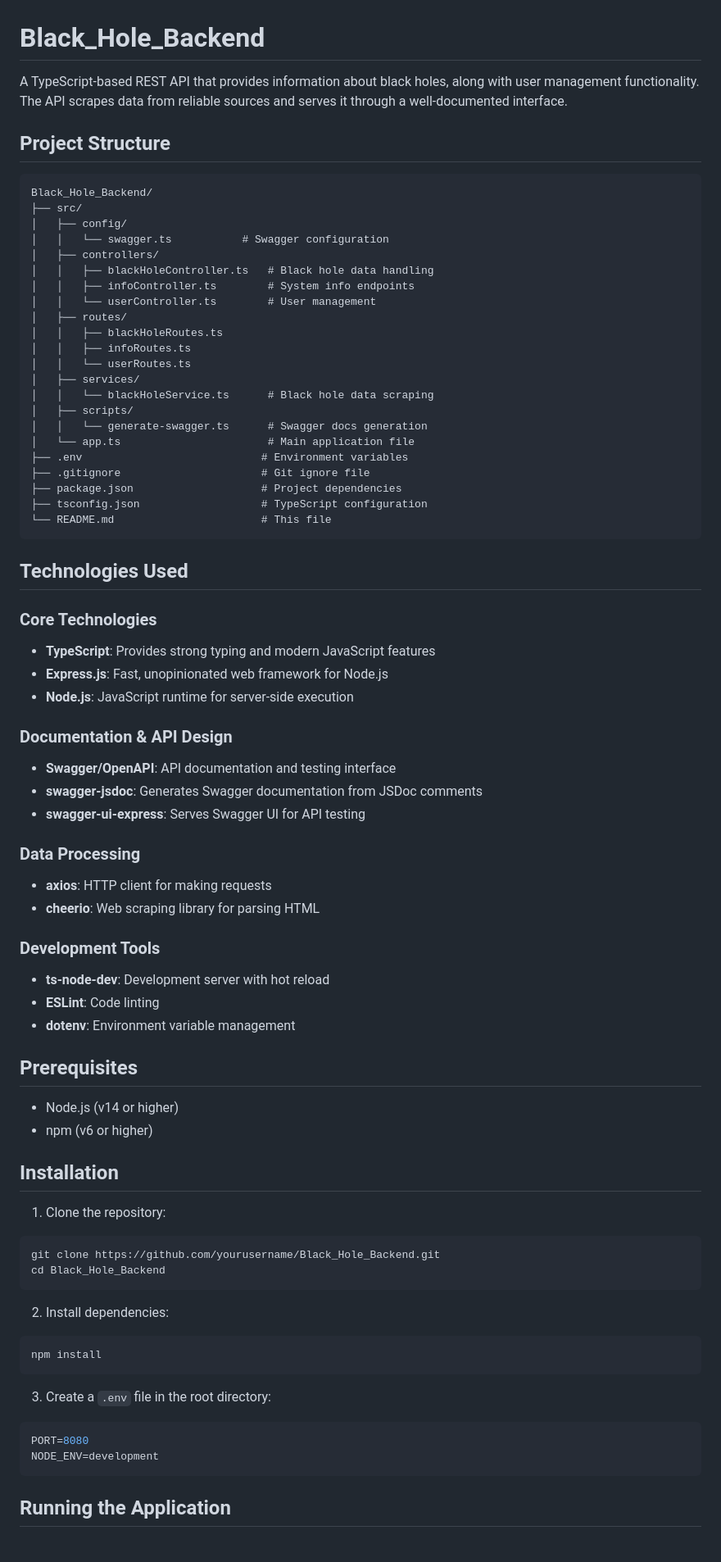
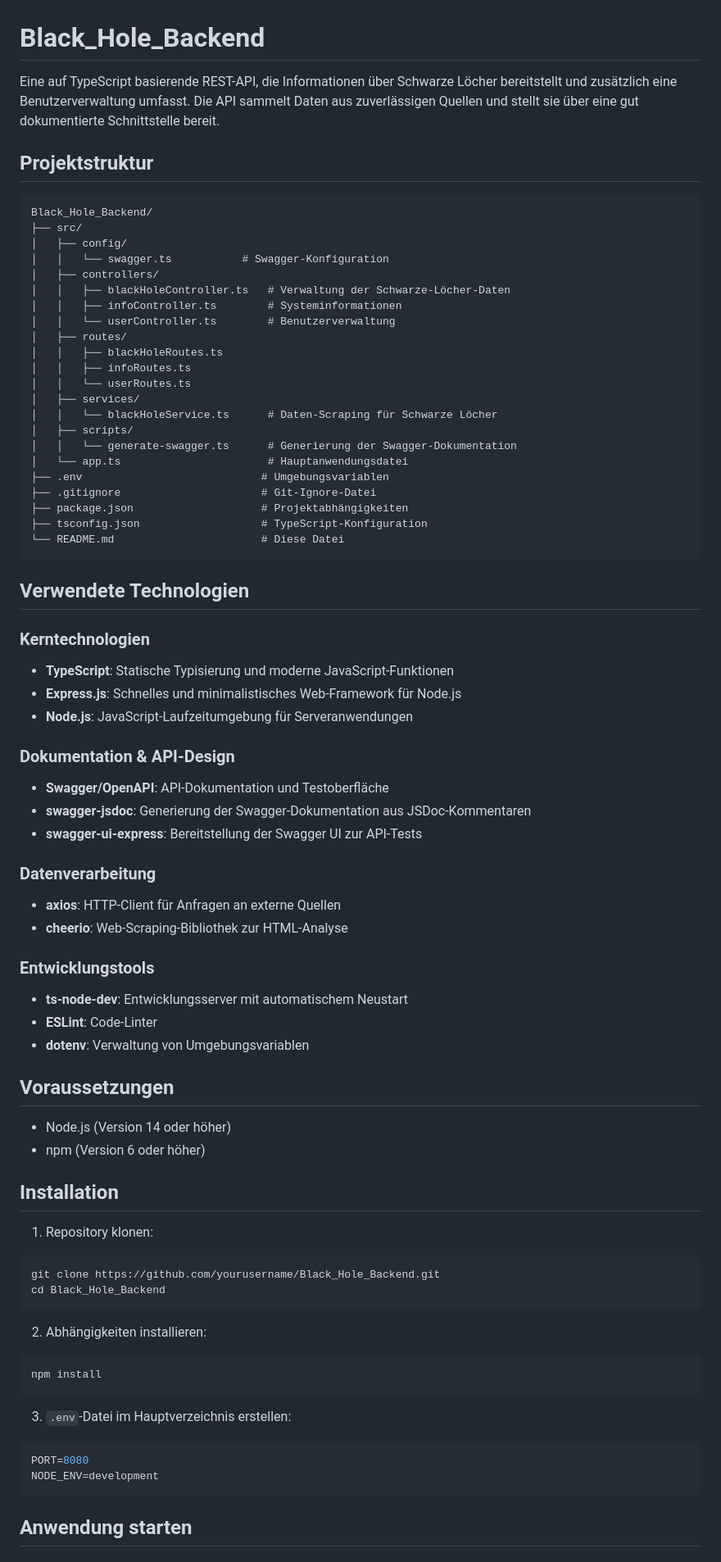
Before and after one commit to faebulinho/Black_Hole_Backend, a Markdown page: README.md, the part around the change printed below. Shown: that part at 82% size. Rendered like a GitHub page.

````diff
--- a/README.md
+++ b/README.md
@@ -1,85 +1,85 @@
 # Black_Hole_Backend
 
-A TypeScript-based REST API that provides information about black holes, along with user management functionality. The API scrapes data from reliable sources and serves it through a well-documented interface.
+Eine auf TypeScript basierende REST-API, die Informationen über Schwarze Löcher bereitstellt und zusätzlich eine Benutzerverwaltung umfasst. Die API sammelt Daten aus zuverlässigen Quellen und stellt sie über eine gut dokumentierte Schnittstelle bereit.
 
-## Project Structure
+## Projektstruktur
 
 ```
 Black_Hole_Backend/
 ├── src/
 │   ├── config/
-│   │   └── swagger.ts           # Swagger configuration
+│   │   └── swagger.ts           # Swagger-Konfiguration
 │   ├── controllers/
-│   │   ├── blackHoleController.ts   # Black hole data handling
-│   │   ├── infoController.ts        # System info endpoints
-│   │   └── userController.ts        # User management
+│   │   ├── blackHoleController.ts   # Verwaltung der Schwarze-Löcher-Daten
+│   │   ├── infoController.ts        # Systeminformationen
+│   │   └── userController.ts        # Benutzerverwaltung
 │   ├── routes/
 │   │   ├── blackHoleRoutes.ts
 │   │   ├── infoRoutes.ts
 │   │   └── userRoutes.ts
 │   ├── services/
-│   │   └── blackHoleService.ts      # Black hole data scraping
+│   │   └── blackHoleService.ts      # Daten-Scraping für Schwarze Löcher
 │   ├── scripts/
-│   │   └── generate-swagger.ts      # Swagger docs generation
-│   └── app.ts                       # Main application file
-├── .env                            # Environment variables
-├── .gitignore                      # Git ignore file
-├── package.json                    # Project dependencies
-├── tsconfig.json                   # TypeScript configuration
-└── README.md                       # This file
+│   │   └── generate-swagger.ts      # Generierung der Swagger-Dokumentation
+│   └── app.ts                       # Hauptanwendungsdatei
+├── .env                            # Umgebungsvariablen
+├── .gitignore                      # Git-Ignore-Datei
+├── package.json                    # Projektabhängigkeiten
+├── tsconfig.json                   # TypeScript-Konfiguration
+└── README.md                       # Diese Datei
 ```
 
-## Technologies Used
+## Verwendete Technologien
 
-### Core Technologies
+### Kerntechnologien
 
-- **TypeScript**: Provides strong typing and modern JavaScript features
-- **Express.js**: Fast, unopinionated web framework for Node.js
-- **Node.js**: JavaScript runtime for server-side execution
+- **TypeScript**: Statische Typisierung und moderne JavaScript-Funktionen
+- **Express.js**: Schnelles und minimalistisches Web-Framework für Node.js
+- **Node.js**: JavaScript-Laufzeitumgebung für Serveranwendungen
 
-### Documentation & API Design
+### Dokumentation & API-Design
 
-- **Swagger/OpenAPI**: API documentation and testing interface
-- **swagger-jsdoc**: Generates Swagger documentation from JSDoc comments
-- **swagger-ui-express**: Serves Swagger UI for API testing
+- **Swagger/OpenAPI**: API-Dokumentation und Testoberfläche
+- **swagger-jsdoc**: Generierung der Swagger-Dokumentation aus JSDoc-Kommentaren
+- **swagger-ui-express**: Bereitstellung der Swagger UI zur API-Tests
 
-### Data Processing
+### Datenverarbeitung
 
-- **axios**: HTTP client for making requests
-- **cheerio**: Web scraping library for parsing HTML
+- **axios**: HTTP-Client für Anfragen an externe Quellen
+- **cheerio**: Web-Scraping-Bibliothek zur HTML-Analyse
 
-### Development Tools
+### Entwicklungstools
 
-- **ts-node-dev**: Development server with hot reload
-- **ESLint**: Code linting
-- **dotenv**: Environment variable management
+- **ts-node-dev**: Entwicklungsserver mit automatischem Neustart
+- **ESLint**: Code-Linter
+- **dotenv**: Verwaltung von Umgebungsvariablen
 
-## Prerequisites
+## Voraussetzungen
 
-- Node.js (v14 or higher)
-- npm (v6 or higher)
+- Node.js (Version 14 oder höher)
+- npm (Version 6 oder höher)
 
 ## Installation
 
-1. Clone the repository:
+1. Repository klonen:
 
 ```bash
 git clone https://github.com/yourusername/Black_Hole_Backend.git
 cd Black_Hole_Backend
 ```
 
-2. Install dependencies:
+2. Abhängigkeiten installieren:
 
 ```bash
 npm install
 ```
 
-3. Create a `.env` file in the root directory:
+3. `.env`-Datei im Hauptverzeichnis erstellen:
 
 ```env
 PORT=8080
 NODE_ENV=development
 ```
 
-## Running the Application
+## Anwendung starten
 
````
Also changed, not shown: other parts of README.md (+69 -69 lines).
